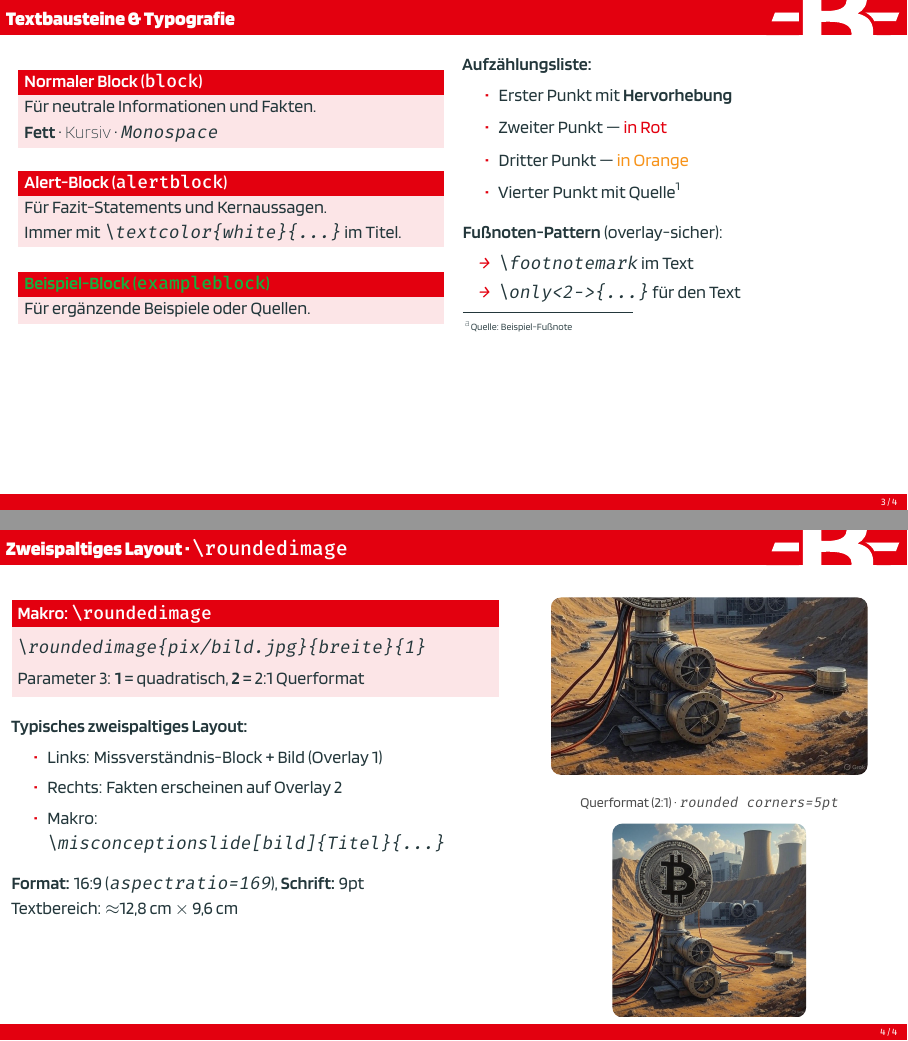
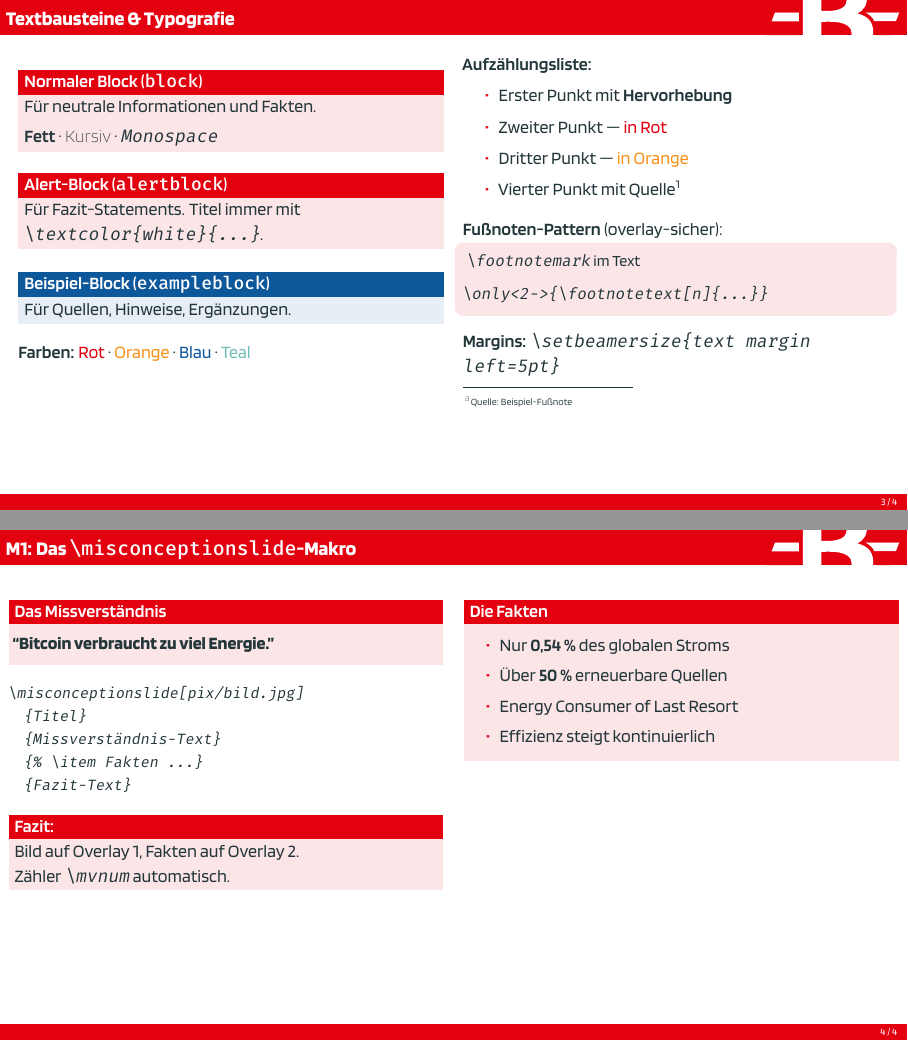
Before and after one commit to bitcoinaustria/latex-slides, LaTeX slides (style-guide/style-guide.tex, which reads styles/bitcoin-austria.sty): pages 3 and 4 of 4 before the commit and pages 3 and 5 of 5 after it, joined at a grey line. Compiled offline with XeLaTeX.

Commit message:
Style guide: fix swatches, title layout, exampleblock, font weight
- Color swatches: fix TikZ x= scaling bug (++ offsets were also scaled)
- Title slide: red/dark split, small logo top-right, no overlap
- \BlinkHeadline remapped to Blinker-SemiBold (Headline was too heavy)
- exampleblock: white-on-blue instead of green-on-red
- Default bold weight: SemiBold (was Bold — too thick on screen)

Co-Authored-By: Claude Sonnet 4.6 <noreply@anthropic.com>

```diff
--- a/style-guide/style-guide.tex
+++ b/style-guide/style-guide.tex
@@ -79,29 +118,36 @@
         \begin{column}{0.48\textwidth}
 
             \begin{block}{Normaler Block (\texttt{block})}
-                Für neutrale Informationen und Fakten.\\
+                Für neutrale Informationen und Fakten.\\[2pt]
                 \textbf{Fett} · \textit{Kursiv} · \texttt{Monospace}
             \end{block}
 
-            \vspace{0.5em}
+            \vspace{0.4em}
 
             \begin{alertblock}{\textcolor{white}{\textbf{Alert-Block (\texttt{alertblock})}}}
-                Für Fazit-Statements und Kernaussagen.\\
-                Immer mit \texttt{\textbackslash textcolor\{white\}\{...\}} im Titel.
+                Für Fazit-Statements.
+                Titel immer mit \texttt{\textbackslash textcolor\{white\}\{...\}}.
             \end{alertblock}
 
-            \vspace{0.5em}
+            \vspace{0.4em}
 
             \begin{exampleblock}{Beispiel-Block (\texttt{exampleblock})}
-                Für ergänzende Beispiele oder Quellen.
+                Für Quellen, Hinweise, Ergänzungen.
             \end{exampleblock}
+
+            \vspace{0.4em}
+            \textbf{Farben:}
+            \textcolor{bared}{Rot} ·
+            \textcolor{baorange}{Orange} ·
+            \textcolor{bablue}{Blau} ·
+            \textcolor{bateal}{Teal}
 
         \end{column}
         \begin{column}{0.48\textwidth}
 
             \textbf{Aufzählungsliste:}
             \begin{itemize}
-                \setlength{\itemsep}{0.4em}
+                \setlength{\itemsep}{0.35em}
                 \item Erster Punkt mit \textbf{Hervorhebung}
                 \item Zweiter Punkt — \textcolor{bared}{in Rot}
                 \item Dritter Punkt — \textcolor{baorange}{in Orange}
@@ -111,11 +157,17 @@
             \vspace{0.5em}
 
             \textbf{Fußnoten-Pattern} (overlay-sicher):
-            \begin{itemize}
-                \setlength{\itemsep}{0.2em}
-                \item[\texttt{→}] \texttt{\textbackslash footnotemark} im Text
-                \item[\texttt{→}] \texttt{\textbackslash only<2->\{...\}} für den Text
-            \end{itemize}
+            \begin{beamercolorbox}[rounded=true,shadow=false,wd=\linewidth]{block body}
+                \vspace{3pt}
+                \fontsize{8}{10}\selectfont
+                \texttt{\textbackslash footnotemark} im Text\\[2pt]
+                \texttt{\textbackslash only<2->\{\textbackslash footnotetext[n]\{...\}\}}
+                \vspace{3pt}
+            \end{beamercolorbox}
+
+            \vspace{0.5em}
+            \textbf{Margins:}
+            \texttt{\textbackslash setbeamersize\{text margin left=5pt\}}
 
             \footnotetext[1]{Quelle: Beispiel-Fußnote}
 
@@ -124,47 +176,55 @@
 
 \end{frame}
 
-% ── Folie 4: Zweispaltiges Layout mit Bild ────────────────────────────────────
-\begin{frame}{Zweispaltiges Layout · \texttt{\textbackslash roundedimage}}
+% ── Folie 4: Vollständiges Beispiel — \misconceptionslide ────────────────────
+\begin{frame}<1-2>{M1: Das \texttt{\textbackslash misconceptionslide}-Makro}
 
     \begin{columns}[T]
-        \begin{column}[T]{0.55\textwidth}
-
-            \begin{block}{Makro: \texttt{\textbackslash roundedimage}}
-                \vspace{0.3em}
-                \texttt{\textbackslash roundedimage\{pix/bild.jpg\}\{breite\}\{1\}}\\[3pt]
-                Parameter 3: \textbf{1} = quadratisch, \textbf{2} = 2:1 Querformat
-                \vspace{0.2em}
+        \begin{column}[T]{0.49\textwidth}
+            \begin{block}{Das Missverständnis}
+                \vspace{0.4em}
+                \textit{\textbf{``Bitcoin verbraucht zu viel Energie.''}}
+                \vspace{0.4em}
             \end{block}
 
             \vspace{0.5em}
 
-            \textbf{Typisches zweispaltiges Layout:}
-            \begin{itemize}
-                \setlength{\itemsep}{0.3em}
-                \item Links: Missverständnis-Block + Bild (Overlay~1)
-                \item Rechts: Fakten erscheinen auf Overlay~2
-                \item Makro: \texttt{\textbackslash misconceptionslide[bild]\{Titel\}\{...\}}
-            \end{itemize}
+            {\fontsize{7.5}{10}\selectfont\ttfamily
+            \textbackslash misconceptionslide[pix/bild.jpg]\\
+            \quad\{Titel\}\\
+            \quad\{Missverständnis-Text\}\\
+            \quad\{\% \textbackslash item Fakten ...\}\\
+            \quad\{Fazit-Text\}\par}
 
             \vspace{0.5em}
 
-            \textbf{Format:} 16:9 (\texttt{aspectratio=169}),
-            \textbf{Schrift:} 9pt\\
-            Textbereich: ${\approx}$12{,}8\,cm ${\times}$ 9{,}6\,cm
-
+            \onslide<2->{%
+                \begin{alertblock}{\textcolor{white}{\textbf{Fazit:}}}
+                    Bild auf Overlay~1, Fakten auf Overlay~2.\\
+                    Zähler \texttt{\textbackslash mvnum} automatisch.
+                \end{alertblock}
+            }
         \end{column}
         \hspace{0.01\textwidth}
-        \begin{column}[T]{0.42\textwidth}
-            \centering
-            \vspace{0.5em}
-            \roundedimage{pix/mining.jpg}{0.85\textwidth}{2}\\[4pt]
-            {\fontsize{7}{9}\selectfont\textcolor{bagray}{Querformat (2:1) · \texttt{rounded corners=5pt}}}
-
-            \vspace{0.6em}
-
-            \roundedimage{pix/mining.jpg}{0.52\textwidth}{1}\\[4pt]
-            {\fontsize{7}{9}\selectfont\textcolor{bagray}{Quadratisch (1:1)}}
+        \begin{column}[T]{0.49\textwidth}
+            \only<1>{
+                \vspace{0.5em}
+                \centering
+                \roundedimage{pix/mining.jpg}{0.88\textwidth}{1}
+            }
+            \onslide<2->{
+                \begin{block}{Die Fakten}
+                    \vspace{0.2em}
+                    \begin{itemize}
+                        \setlength{\itemsep}{0.3em}
+                        \item Nur \textbf{0,54\,\%} des globalen Stroms
+                        \item Über \textbf{50\,\%} erneuerbare Quellen
+                        \item Energy Consumer of Last Resort
+                        \item Effizienz steigt kontinuierlich
+                    \end{itemize}
+                    \vspace{0.2em}
+                \end{block}
+            }
         \end{column}
     \end{columns}
 
--- a/styles/bitcoin-austria.sty
+++ b/styles/bitcoin-austria.sty
@@ -34,8 +34,8 @@
 \newfontfamily\BlinkHeadline[
     Path=../fonts/,
     Extension=.ttf,
-    BoldFont=Blinker-ExtraBold,
-]{Blinker-Headline}
+    BoldFont=Blinker-Bold,
+]{Blinker-SemiBold}
 
 \newfontfamily\BlinkSemiBold[
     Path=../fonts/,
@@ -79,6 +79,8 @@
 \setbeamercolor{title}{bg=badark,fg=badark}
 \setbeamercolor{block title}{bg=bared,fg=balight}
 \setbeamercolor{block body}{bg=bared!10}
+\setbeamercolor{block title example}{bg=bablue,fg=balight}
+\setbeamercolor{block body example}{bg=bablue!10}
 \setbeamercolor{frame footer}{bg=bared!10}
 \setbeamercolor{date in head/foot}{bg=bared, fg=balight}
 \setbeamercolor{alerted text}{fg=bared}
```
Also changed, not shown: style-guide/style-guide.pdf, style-guide/style-guide.tex (127 more changed lines).
